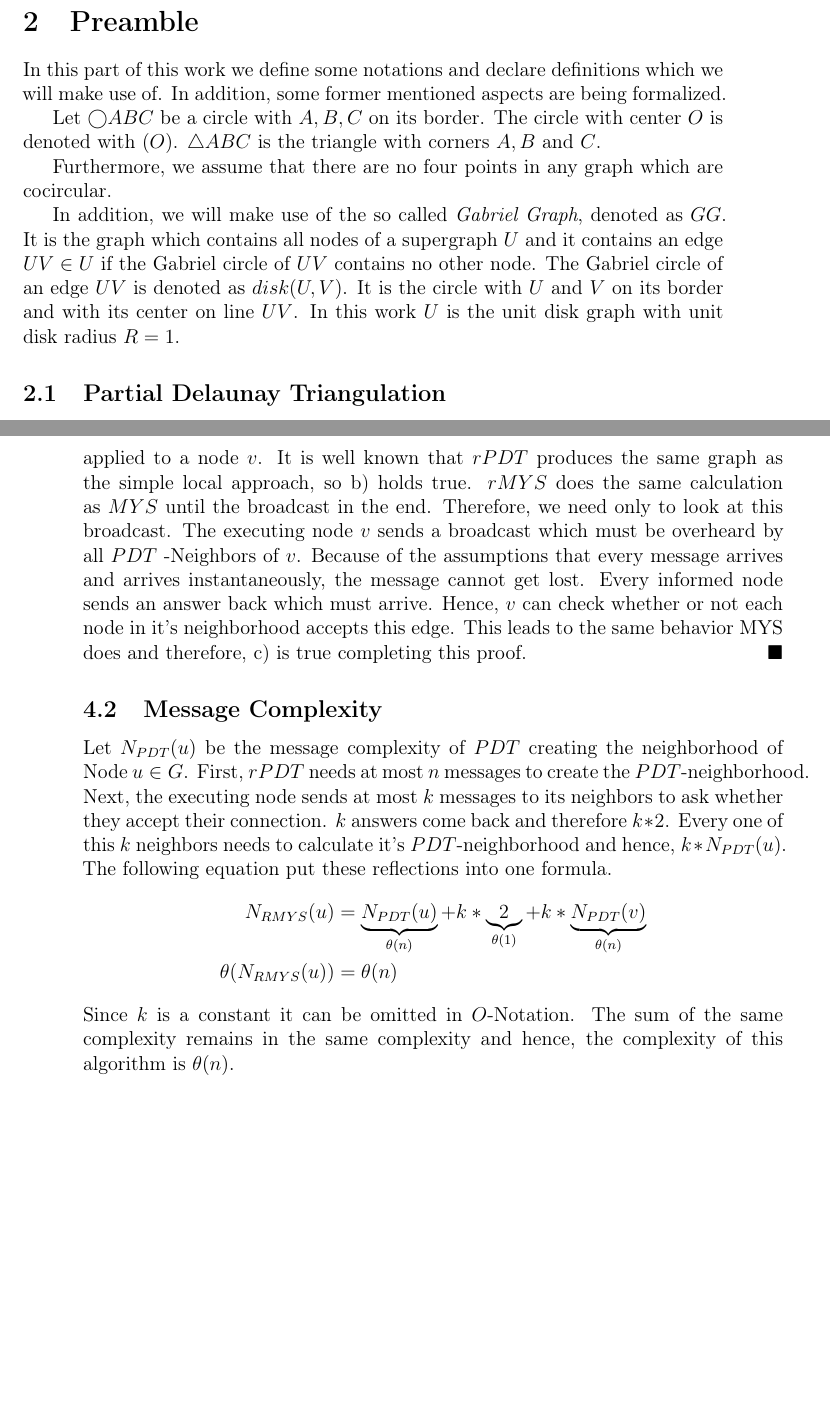
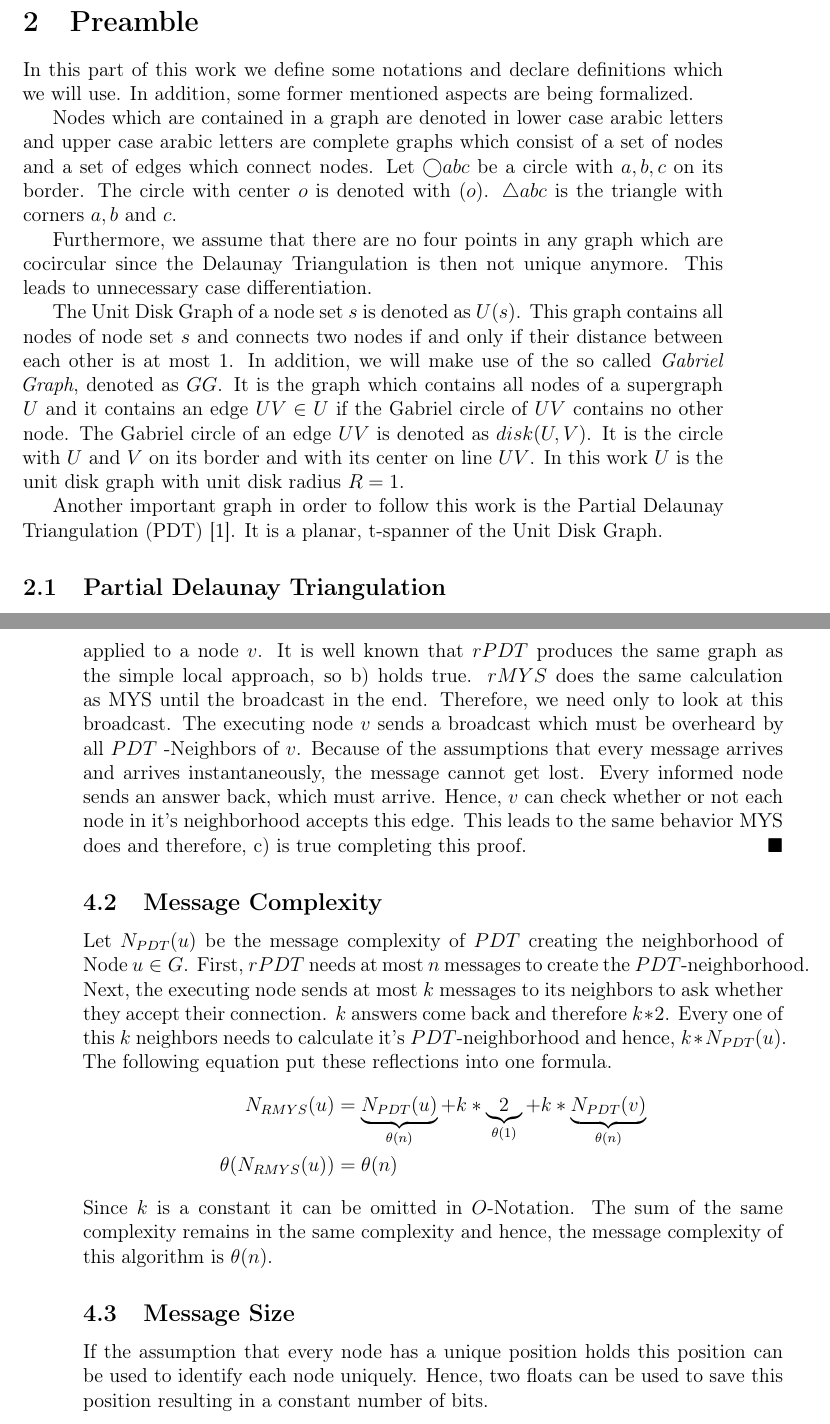
Before and after one commit to tb91/BachelorThesis, a LaTeX thesis (thesis.tex, which reads Algorithm.tex, preamble.tex): two parts of pages 15 and 20 of 29, joined at a grey line, cut so that both start at the same text, the shorter picture padded with empty space. Compiled offline with LaTeX, dvips and Ghostscript.

Commit message:
message size and preamble

```diff
--- a/Algorithm.tex
+++ b/Algorithm.tex
@@ -49,11 +49,11 @@ First, there is the basic version of this algorithm, followed by an improved ver
 We need to proof that the proposed reactive version of this algorithm is equal to a simple concatenation of first, the Partial Delaunay Triangulation and secondly, the Modified Yao Step on any node $v \in G$.
 a) is the fragmentation of the proposition applied to a node $v $.
 It is well known that $rPDT $ produces the same graph as the simple local approach, so b) holds true.
-$rMYS $ does the same calculation as $MYS $ until the broadcast in the end.
+$rMYS $ does the same calculation as MYS until the broadcast in the end.
 Therefore, we need only to look at this broadcast.
 The executing node $v $ sends a broadcast which must be overheard by all $PDT $ -Neighbors of $v $.
 Because of the assumptions that every message arrives and arrives instantaneously, the message cannot get lost.
-Every informed node sends an answer back which must arrive.
+Every informed node sends an answer back, which must arrive.
 Hence, $v $ can check whether or not each node in it's neighborhood accepts this edge.
 This leads to the same behavior MYS does and therefore, c) is true completing this proof.
 \end{proof}
@@ -72,4 +72,9 @@ N_{RMYS}(u) &= \underbrace{N_{PDT}(u)}_{\theta (n)} +k *\underbrace{2}_{\theta (
 \end{split}
 \end{equation*}
 Since $k $ is a constant it can be omitted in $O $-Notation.
-The sum of the same complexity remains in the same complexity and hence, the complexity of this algorithm is $\theta (n) $.
+The sum of the same complexity remains in the same complexity and hence, the message complexity of this algorithm is $\theta (n) $.
+
+\subsection{Message Size}
+If the assumption that every node has a unique position holds this position can be used to identify each node uniquely.
+Hence, two floats can be used to save this position resulting in a constant number of bits.
+%Other information needed to send are only these node ids or a constant amount of it
--- a/preamble.tex
+++ b/preamble.tex
@@ -1,19 +1,25 @@
 \section{Preamble}
-In this part of this work we define some notations and declare definitions which we will make use of.
+In this part of this work we define some notations and declare definitions which we will use.
 In addition, some former mentioned aspects are being formalized.
 
-Let $\bigcirc{ABC} $ be a circle with $A, B, C $ on its border.
-The circle with center $O $ is denoted with $(O) $.
-$\triangle{ABC} $ is the triangle with corners $A,B $ and $C $.
+Nodes which are contained in a graph are denoted in lower case arabic letters and upper case arabic letters are complete graphs which consist of a set of nodes and a set of edges which connect nodes.
+Let $\bigcirc{abc} $ be a circle with $a, b, c $ on its border.
+The circle with center $o $ is denoted with $(o) $.
+$\triangle{abc} $ is the triangle with corners $a,b $ and $c $.
 
-Furthermore, we assume that there are no four points in any graph which are cocircular.
+Furthermore, we assume that there are no four points in any graph which are cocircular since the Delaunay Triangulation is then not unique anymore.
+This leads to unnecessary case differentiation.
 
+The Unit Disk Graph of a node set $s $ is denoted as $U(s) $.
+This graph contains all nodes of node set $s $ and connects two nodes if and only if their distance between each other is at most $1 $.
 In addition, we will make use of the so called \emph{Gabriel Graph}, denoted as $GG $.
 It is the graph which contains all nodes of a supergraph $U $ and it contains an edge $UV \in U $ if the Gabriel circle of $UV $ contains no other node.
 The Gabriel circle of an edge $UV $ is denoted as $disk(U, V) $.
 It is the circle with $U $ and $V $ on its border and with its center on line $UV $.
 In this work $U $ is the unit disk graph with unit disk radius $R = 1 $.
 
+Another important graph in order to follow this work is the Partial Delaunay Triangulation (PDT)  \cite{pdt}. It is a planar, t-spanner of the Unit Disk Graph.
+
 \subsection{Partial Delaunay Triangulation}
 The Partial Delaunay Triangulation produces a connected, planar, t-spanner of any connected graph.
 In this part we will see an example of the reactive construction of $PDT $.
```
Also changed, not shown: thesis.pdf.
